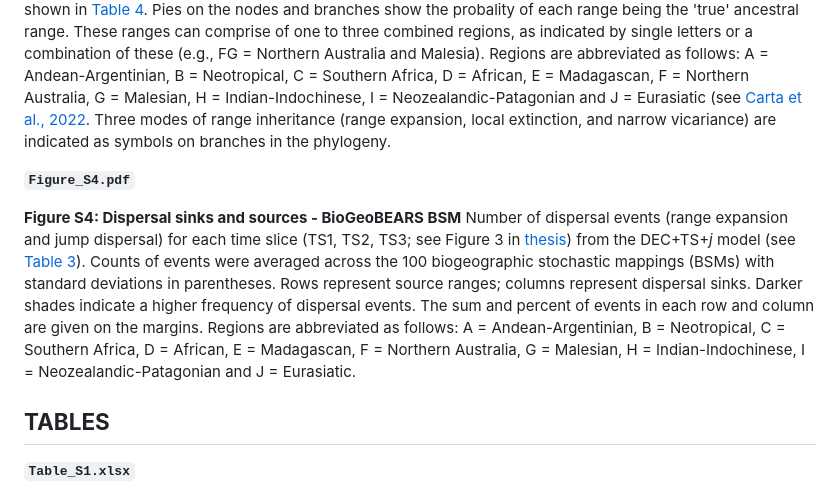
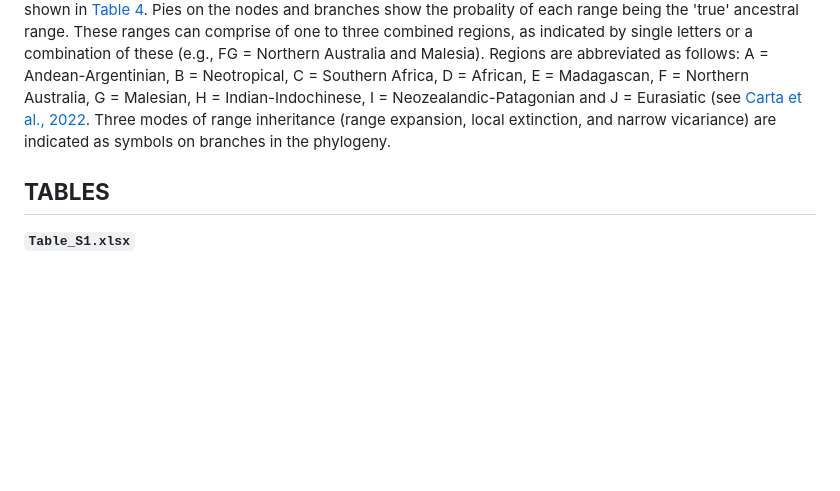
Before and after one commit to LKFrederiksen/Cryptocarya, a Markdown page: Supplementary_information/README.md, the part around the change. Drawn GitHub-style; blank space fills up the shorter version.

```diff
--- a/Supplementary_information/README.md
+++ b/Supplementary_information/README.md
@@ -29,11 +29,6 @@ Adapted from [Toussaint et al. (2017)](https://onlinelibrary.wiley.com/doi/10.11
 **Figure S3: Biogeograchic ancestral range estimation using BioGeoBEARS including range probability scores**
 Ancestral range estimation for the Cryptocarya group using BioGeoBEARS based on the DEC+TS+_j_ model, with ancestral ranges, and [dispersal rate scalers]() between regions for each time slice (TS1, TS2, TS3). Roman numerals on the nodes represent crown nodes of important colonisation events, discussed in the text and shown in [Table 4](). Pies on the nodes and branches show the probality of each range being the 'true' ancestral range. These ranges can comprise of one to three combined regions, as indicated by single letters or a combination of these (e.g., FG = Northern Australia and Malesia). Regions are abbreviated as follows: A = Andean-Argentinian, B = Neotropical, C = Southern Africa, D = African, E = Madagascan, F = Northern Australia, G = Malesian, H = Indian-Indochinese, I = Neozealandic-Patagonian and J = Eurasiatic (see [Carta et al., 2022](https://www.ncbi.nlm.nih.gov/pmc/articles/PMC9298788/). Three modes of range inheritance (range expansion, local extinction, and narrow vicariance) are indicated as symbols on branches in the phylogeny.
 
-**``Figure_S4.pdf``**
-
-**Figure S4: Dispersal sinks and sources - BioGeoBEARS BSM**
-Number of dispersal events (range expansion and jump dispersal) for each time slice (TS1, TS2, TS3; see Figure 3 in [thesis]()) from the DEC+TS+_j_ model (see [Table 3]()). Counts of events were averaged across the 100 biogeographic stochastic mappings (BSMs) with standard deviations in parentheses. Rows represent source ranges; columns represent dispersal sinks. Darker shades indicate a higher frequency of dispersal events. The sum and percent of events in each row and column are given on the margins. Regions are abbreviated as follows: A = Andean-Argentinian, B = Neotropical, C = Southern Africa, D = African, E = Madagascan, F = Northern Australia, G = Malesian, H = Indian-Indochinese, I = Neozealandic-Patagonian and J = Eurasiatic.
-
 ## **TABLES**
 
 **``Table_S1.xlsx``**
```
